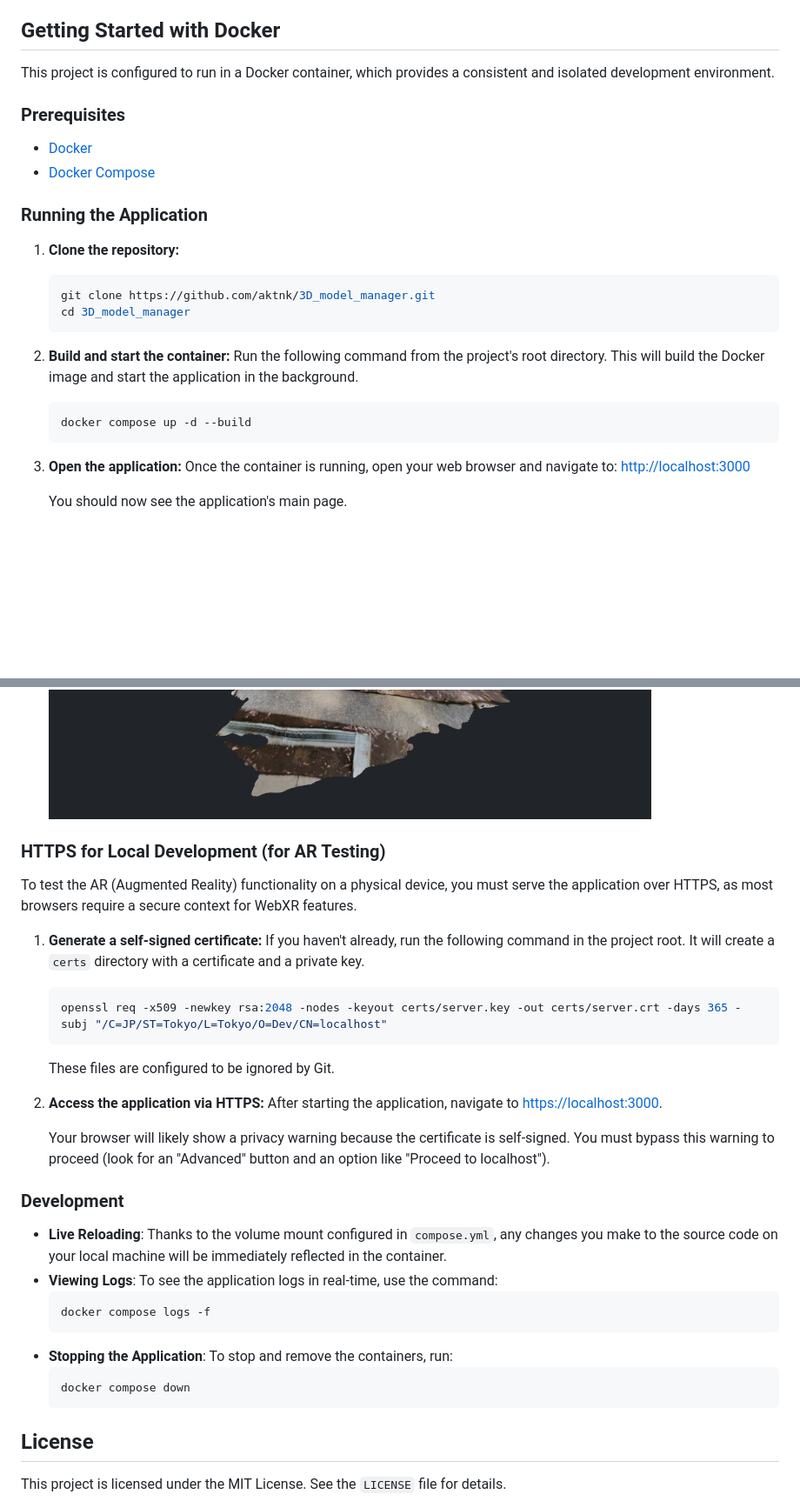
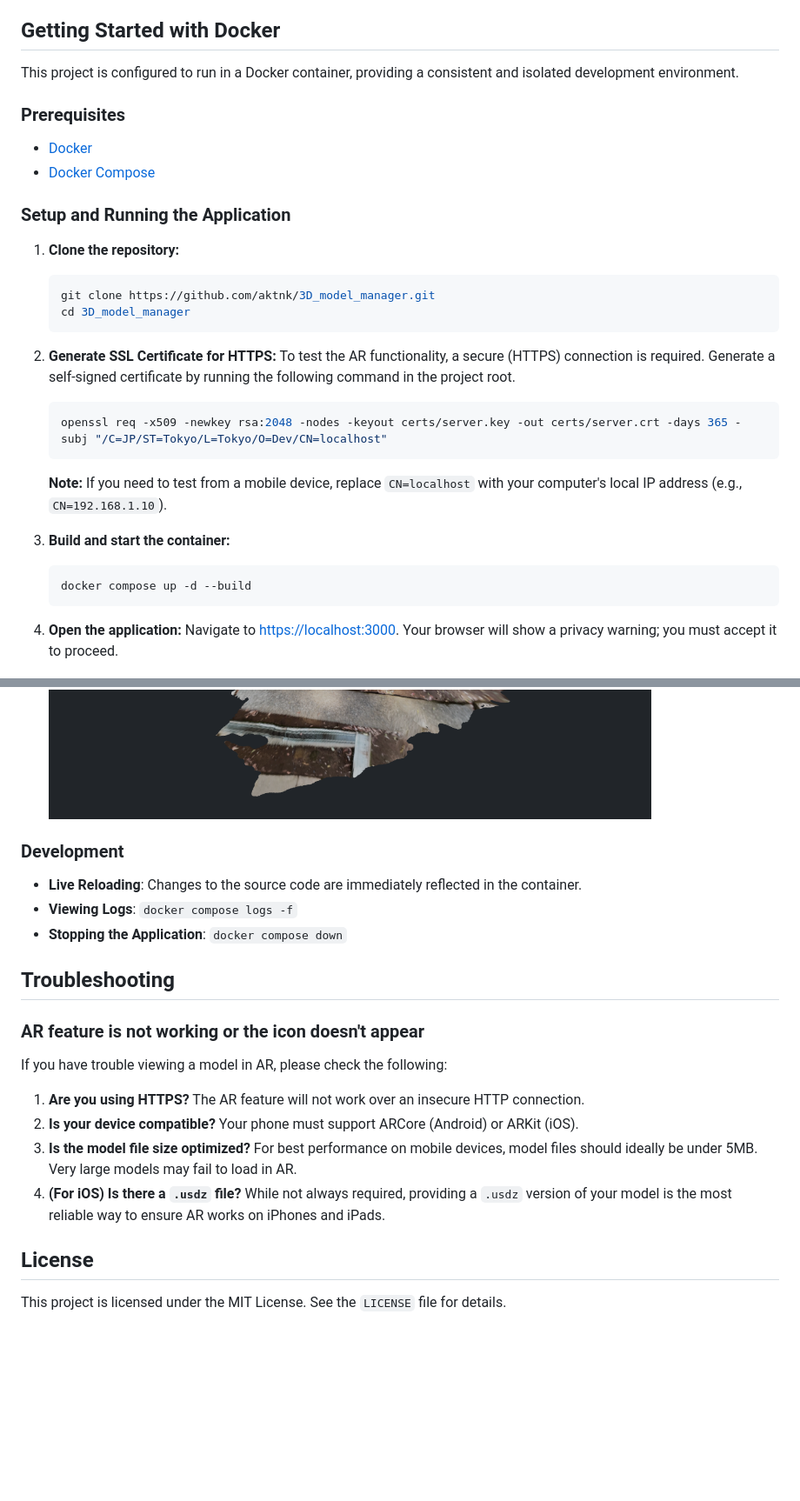
Before and after one commit to aktnk/3D_model_manager, a Markdown page: README.md, 2 parts joined by grey strips. Shown at 87% size. GitHub-like rendering; blank space fills up the shorter version.

````diff
--- a/README.md
+++ b/README.md
@@ -24,63 +22,59 @@ This project was bootstrapped and developed with the assistance of Google's Gemi
 
 ## Getting Started with Docker
 
-This project is configured to run in a Docker container, which provides a consistent and isolated development environment.
+This project is configured to run in a Docker container, providing a consistent and isolated development environment.
 
 ### Prerequisites
 
-*   [Docker](https://www.docker.com/)
-*   [Docker Compose](https://docs.docker.com/compose/install/)
+- [Docker](https://www.docker.com/)
+- [Docker Compose](https://docs.docker.com/compose/install/)
 
-### Running the Application
+### Setup and Running the Application
 
 1.  **Clone the repository:**
+
     ```sh
     git clone https://github.com/aktnk/3D_model_manager.git
     cd 3D_model_manager
     ```
 
-2.  **Build and start the container:**
-    Run the following command from the project's root directory. This will build the Docker image and start the application in the background.
+2.  **Generate SSL Certificate for HTTPS:**
+    To test the AR functionality, a secure (HTTPS) connection is required. Generate a self-signed certificate by running the following command in the project root.
+
+    ```bash
+    openssl req -x509 -newkey rsa:2048 -nodes -keyout certs/server.key -out certs/server.crt -days 365 -subj "/C=JP/ST=Tokyo/L=Tokyo/O=Dev/CN=localhost"
+    ```
+
+    **Note:** If you need to test from a mobile device, replace `CN=localhost` with your computer's local IP address (e.g., `CN=192.168.1.10`).
+
+3.  **Build and start the container:**
+
     ```bash
     docker compose up -d --build
     ```
 
-3.  **Open the application:**
-    Once the container is running, open your web browser and navigate to:
-    [http://localhost:3000](http://localhost:3000)
-
-    You should now see the application's main page.
+4.  **Open the application:**
+    Navigate to [https://localhost:3000](https://localhost:3000). Your browser will show a privacy warning; you must accept it to proceed.
 
     ![image of index.html](sample/index.png)
     ![image of viewer.html](sample/viewer.png)
 
-### HTTPS for Local Development (for AR Testing)
-
-To test the AR (Augmented Reality) functionality on a physical device, you must serve the application over HTTPS, as most browsers require a secure context for WebXR features.
-
-1.  **Generate a self-signed certificate:**
-    If you haven't already, run the following command in the project root. It will create a `certs` directory with a certificate and a private key.
-    ```bash
-    openssl req -x509 -newkey rsa:2048 -nodes -keyout certs/server.key -out certs/server.crt -days 365 -subj "/C=JP/ST=Tokyo/L=Tokyo/O=Dev/CN=localhost"
-    ```
-    These files are configured to be ignored by Git.
-
-2.  **Access the application via HTTPS:**
-    After starting the application, navigate to [https://localhost:3000](https://localhost:3000).
-
-    Your browser will likely show a privacy warning because the certificate is self-signed. You must bypass this warning to proceed (look for an "Advanced" button and an option like "Proceed to localhost").
-
 ### Development
 
-*   **Live Reloading**: Thanks to the volume mount configured in `compose.yml`, any changes you make to the source code on your local machine will be immediately reflected in the container.
-*   **Viewing Logs**: To see the application logs in real-time, use the command:
-    ```bash
-    docker compose logs -f
-    ```
-*   **Stopping the Application**: To stop and remove the containers, run:
-    ```bash
-    docker compose down
-    ```
+- **Live Reloading**: Changes to the source code are immediately reflected in the container.
+- **Viewing Logs**: `docker compose logs -f`
+- **Stopping the Application**: `docker compose down`
+
+## Troubleshooting
+
+### AR feature is not working or the icon doesn't appear
+
+If you have trouble viewing a model in AR, please check the following:
+
+1.  **Are you using HTTPS?** The AR feature will not work over an insecure HTTP connection.
+2.  **Is your device compatible?** Your phone must support ARCore (Android) or ARKit (iOS).
+3.  **Is the model file size optimized?** For best performance on mobile devices, model files should ideally be under 5MB. Very large models may fail to load in AR.
+4.  **(For iOS) Is there a `.usdz` file?** While not always required, providing a `.usdz` version of your model is the most reliable way to ensure AR works on iPhones and iPads.
 
 ## License
 
````
Also changed, not shown: other parts of README.md (+8 -9 lines).
